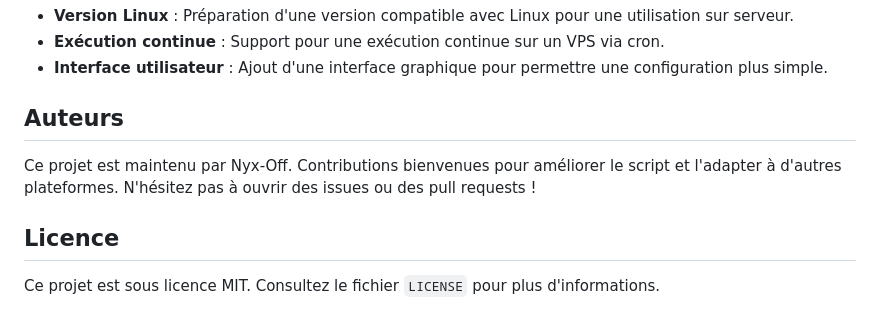
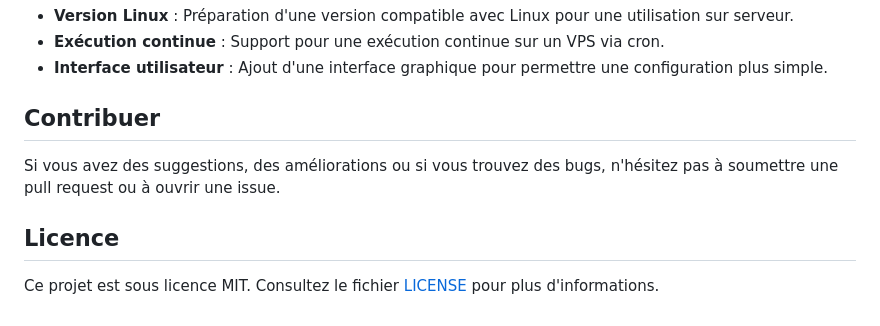
Before and after one commit to Nyx-Off/ICalendarManager, a Markdown page: README.md, the part around one of its changes. Rendered like a GitHub page.

```diff
--- a/README.md
+++ b/README.md
@@ -71,10 +76,8 @@ Le script est conçu pour être exécuté régulièrement. Pour automatiser l'ex
 - **Exécution continue** : Support pour une exécution continue sur un VPS via cron.
 - **Interface utilisateur** : Ajout d'une interface graphique pour permettre une configuration plus simple.
 
-## Auteurs
-
-Ce projet est maintenu par Nyx-Off. Contributions bienvenues pour améliorer le script et l'adapter à d'autres plateformes. N'hésitez pas à ouvrir des issues ou des pull requests !
+## Contribuer
+Si vous avez des suggestions, des améliorations ou si vous trouvez des bugs, n'hésitez pas à soumettre une pull request ou à ouvrir une issue.
 
 ## Licence
-
-Ce projet est sous licence MIT. Consultez le fichier `LICENSE` pour plus d'informations.
+Ce projet est sous licence MIT. Consultez le fichier [LICENSE](LICENSE) pour plus d'informations.
```
Also changed, not shown: other parts of README.md (+6 -1 lines).
